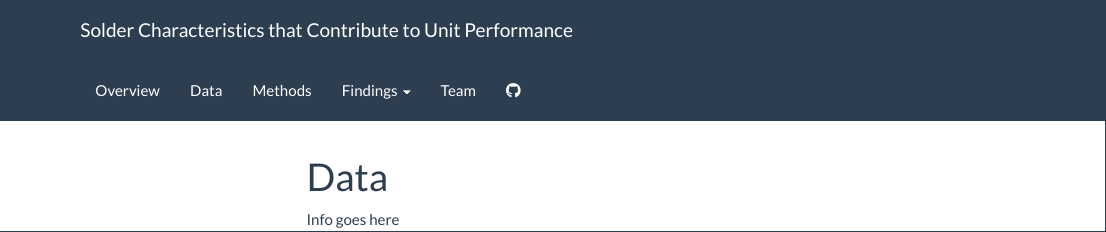
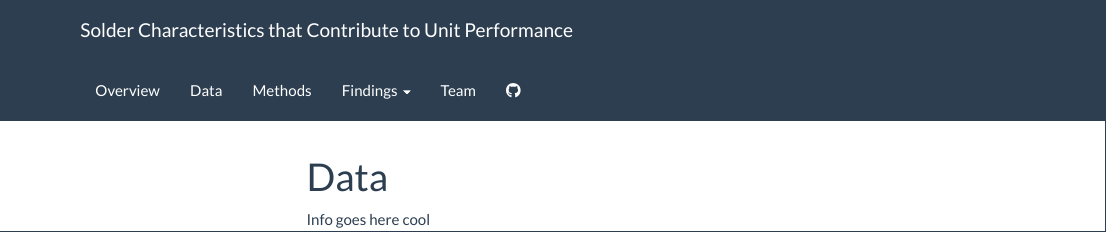
Before and after one commit to uva-bi-sdad/dspg22ari2, an R Markdown document (src/web/data.Rmd): the page in a window 1100 px wide, from its top. Rendered offline with R 4.5, knitr and Pandoc, with nearby package versions; a font, style sheet, LaTeX package, included part or bibliography that could not be used is replaced or left out; menus at the side of the page are left out.

Commit message:
praying this works

```diff
--- a/src/web/data.Rmd
+++ b/src/web/data.Rmd
@@ -2,4 +2,4 @@
 title: "Data"
 ---
 
-Info goes here
+Info goes here cool
```
